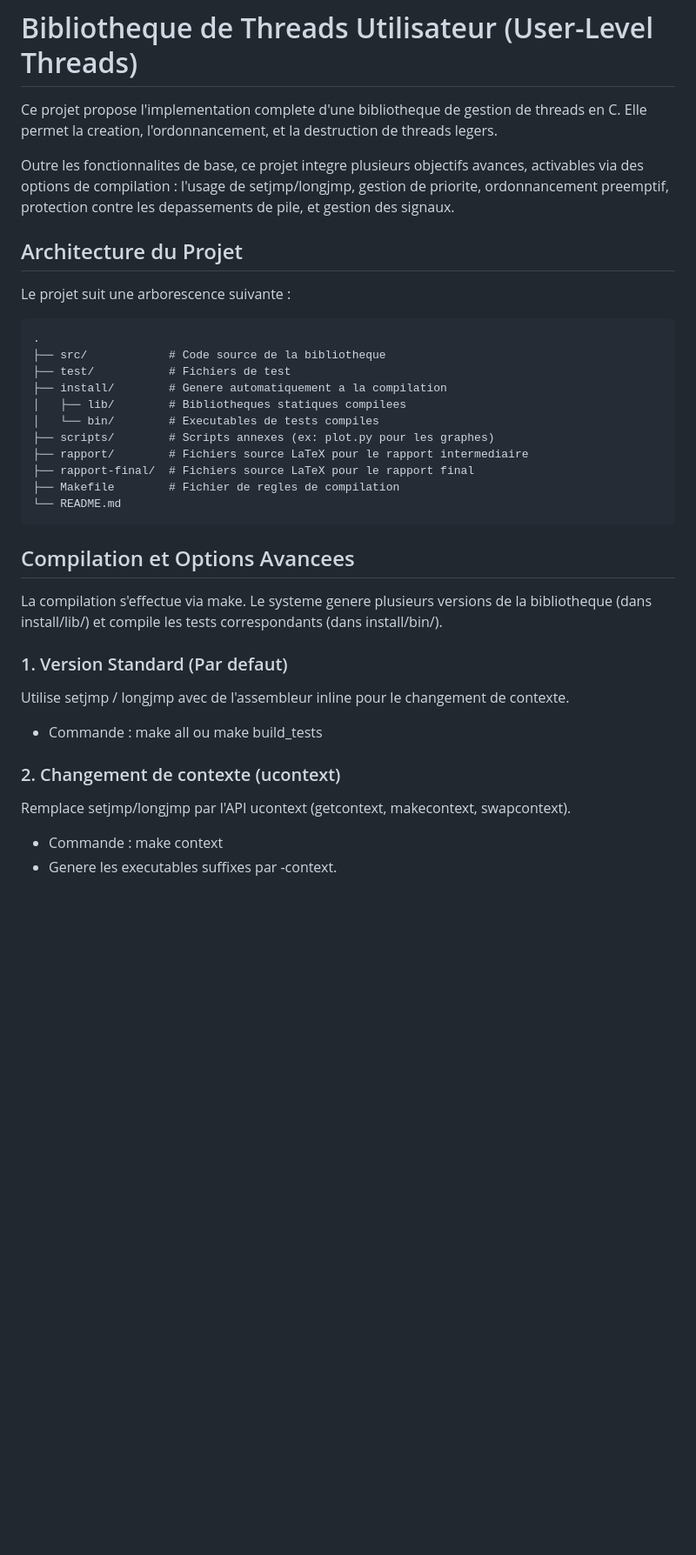
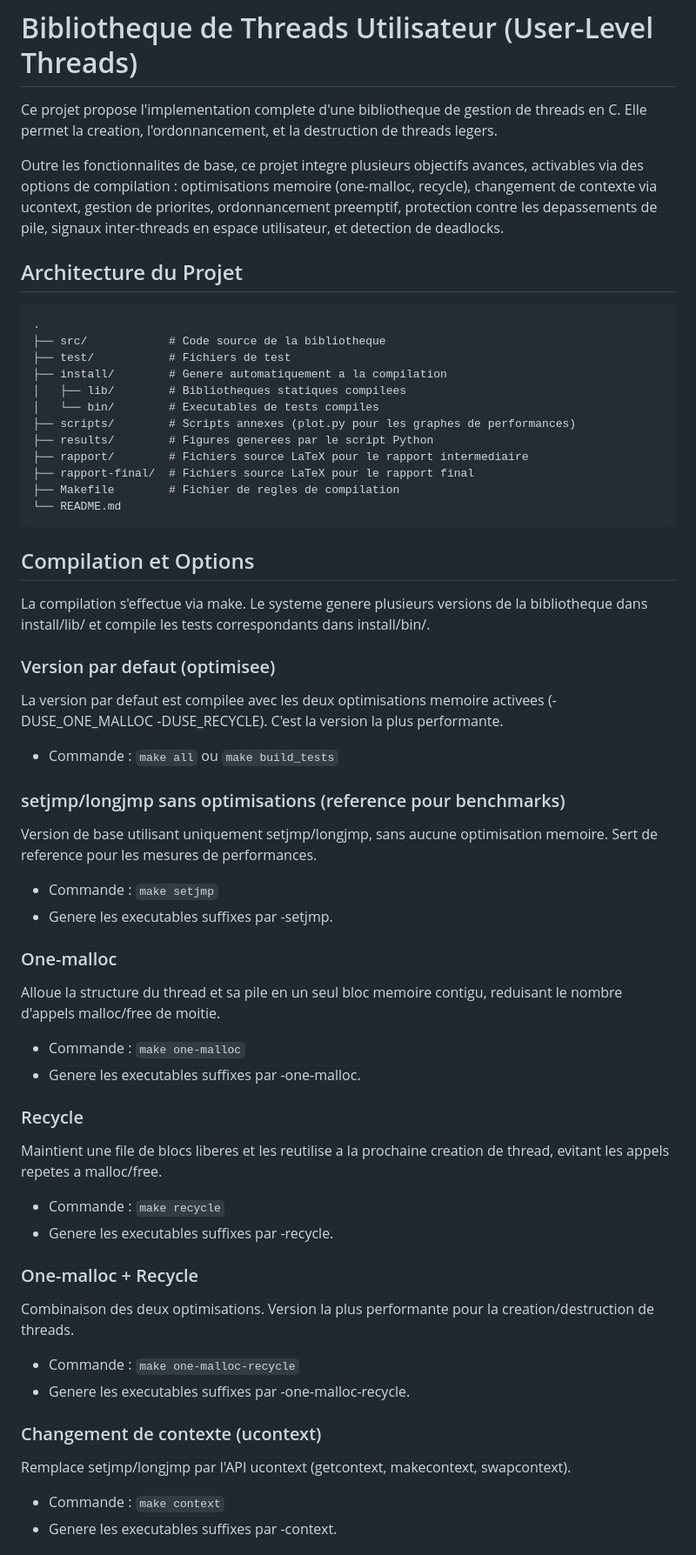
Before and after one commit to smabkhout/uthreads, a Markdown page: README.md, the part around one of its changes. Shown at 87% size. Rendered like a GitHub page; blank space fills up the shorter version.

````diff
--- a/README.md
+++ b/README.md
@@ -2,12 +2,10 @@
 
 Ce projet propose l'implementation complete d'une bibliotheque de gestion de threads en C. Elle permet la creation, l'ordonnancement, et la destruction de threads legers.
 
-Outre les fonctionnalites de base, ce projet integre plusieurs objectifs avances, activables via des options de compilation : l'usage de setjmp/longjmp, gestion de priorite, ordonnancement preemptif, protection contre les depassements de pile, et gestion des signaux.
+Outre les fonctionnalites de base, ce projet integre plusieurs objectifs avances, activables via des options de compilation : optimisations memoire (one-malloc, recycle), changement de contexte via ucontext, gestion de priorites, ordonnancement preemptif, protection contre les depassements de pile, signaux inter-threads en espace utilisateur, et detection de deadlocks.
 
 
 ## Architecture du Projet
-
-Le projet suit une arborescence suivante :
 
 ```
 .
@@ -16,7 +14,8 @@ Le projet suit une arborescence suivante :
 ├── install/        # Genere automatiquement a la compilation
 │   ├── lib/        # Bibliotheques statiques compilees
 │   └── bin/        # Executables de tests compiles
-├── scripts/        # Scripts annexes (ex: plot.py pour les graphes)
+├── scripts/        # Scripts annexes (plot.py pour les graphes de performances)
+├── results/        # Figures generees par le script Python
 ├── rapport/        # Fichiers source LaTeX pour le rapport intermediaire
 ├── rapport-final/  # Fichiers source LaTeX pour le rapport final
 ├── Makefile        # Fichier de regles de compilation
@@ -24,16 +23,36 @@ Le projet suit une arborescence suivante :
 ```
 
 
-## Compilation et Options Avancees
+## Compilation et Options
 
-La compilation s'effectue via make. Le systeme genere plusieurs versions de la bibliotheque (dans install/lib/) et compile les tests correspondants (dans install/bin/).
+La compilation s'effectue via make. Le systeme genere plusieurs versions de la bibliotheque dans install/lib/ et compile les tests correspondants dans install/bin/.
 
-### 1. Version Standard (Par defaut)
-Utilise setjmp / longjmp avec de l'assembleur inline pour le changement de contexte.
-* Commande : make all ou make build_tests
+### Version par defaut (optimisee)
+La version par defaut est compilee avec les deux optimisations memoire activees (-DUSE_ONE_MALLOC -DUSE_RECYCLE). C'est la version la plus performante.
+* Commande : `make all` ou `make build_tests`
 
-### 2. Changement de contexte (ucontext)
+### setjmp/longjmp sans optimisations (reference pour benchmarks)
+Version de base utilisant uniquement setjmp/longjmp, sans aucune optimisation memoire. Sert de reference pour les mesures de performances.
+* Commande : `make setjmp`
+* Genere les executables suffixes par -setjmp.
+
+### One-malloc
+Alloue la structure du thread et sa pile en un seul bloc memoire contigu, reduisant le nombre d'appels malloc/free de moitie.
+* Commande : `make one-malloc`
+* Genere les executables suffixes par -one-malloc.
+
+### Recycle
+Maintient une file de blocs liberes et les reutilise a la prochaine creation de thread, evitant les appels repetes a malloc/free.
+* Commande : `make recycle`
+* Genere les executables suffixes par -recycle.
+
+### One-malloc + Recycle
+Combinaison des deux optimisations. Version la plus performante pour la creation/destruction de threads.
+* Commande : `make one-malloc-recycle`
+* Genere les executables suffixes par -one-malloc-recycle.
+
+### Changement de contexte (ucontext)
 Remplace setjmp/longjmp par l'API ucontext (getcontext, makecontext, swapcontext).
-* Commande : make context
+* Commande : `make context`
 * Genere les executables suffixes par -context.
 
````
Also changed, not shown: other parts of README.md (+30 -31 lines).
